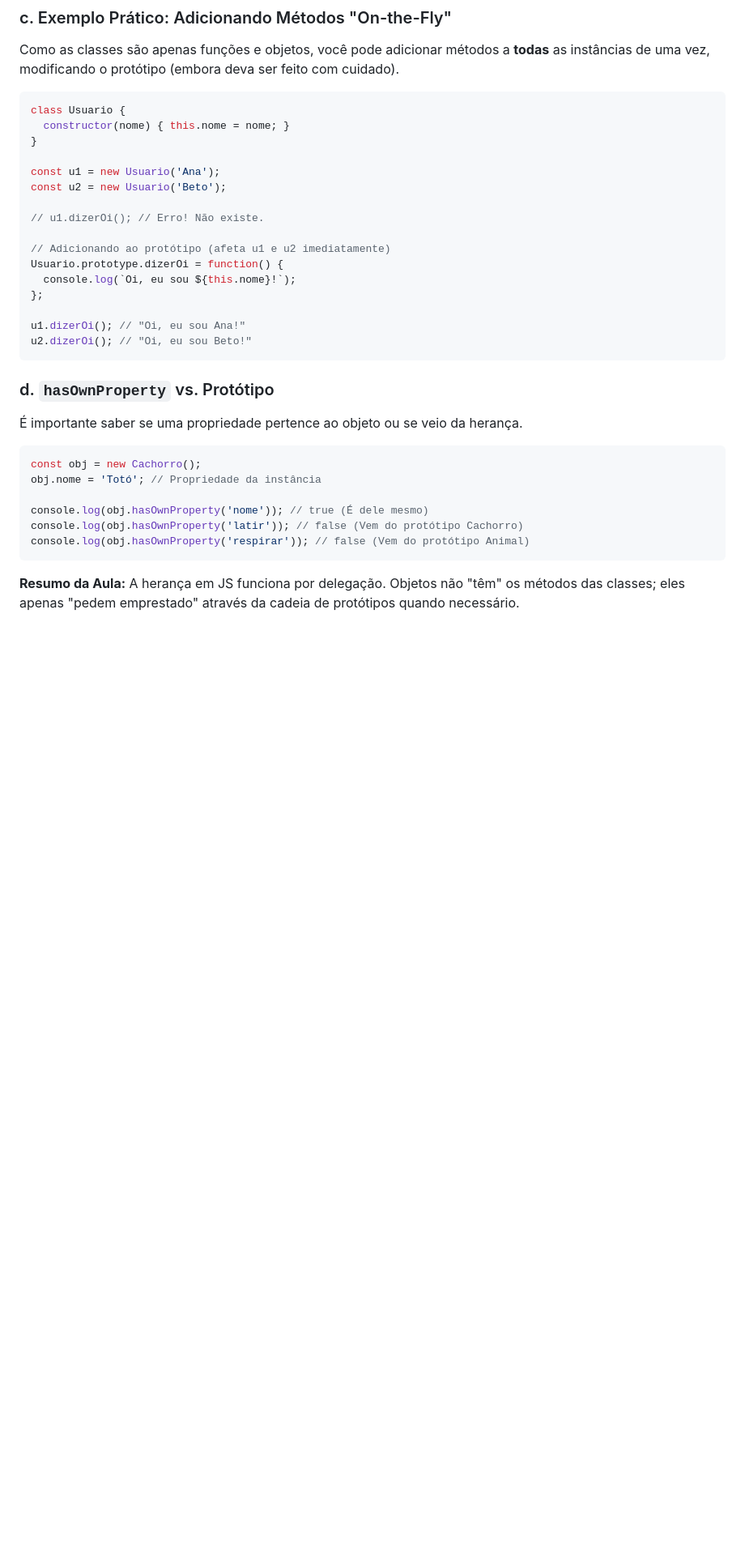
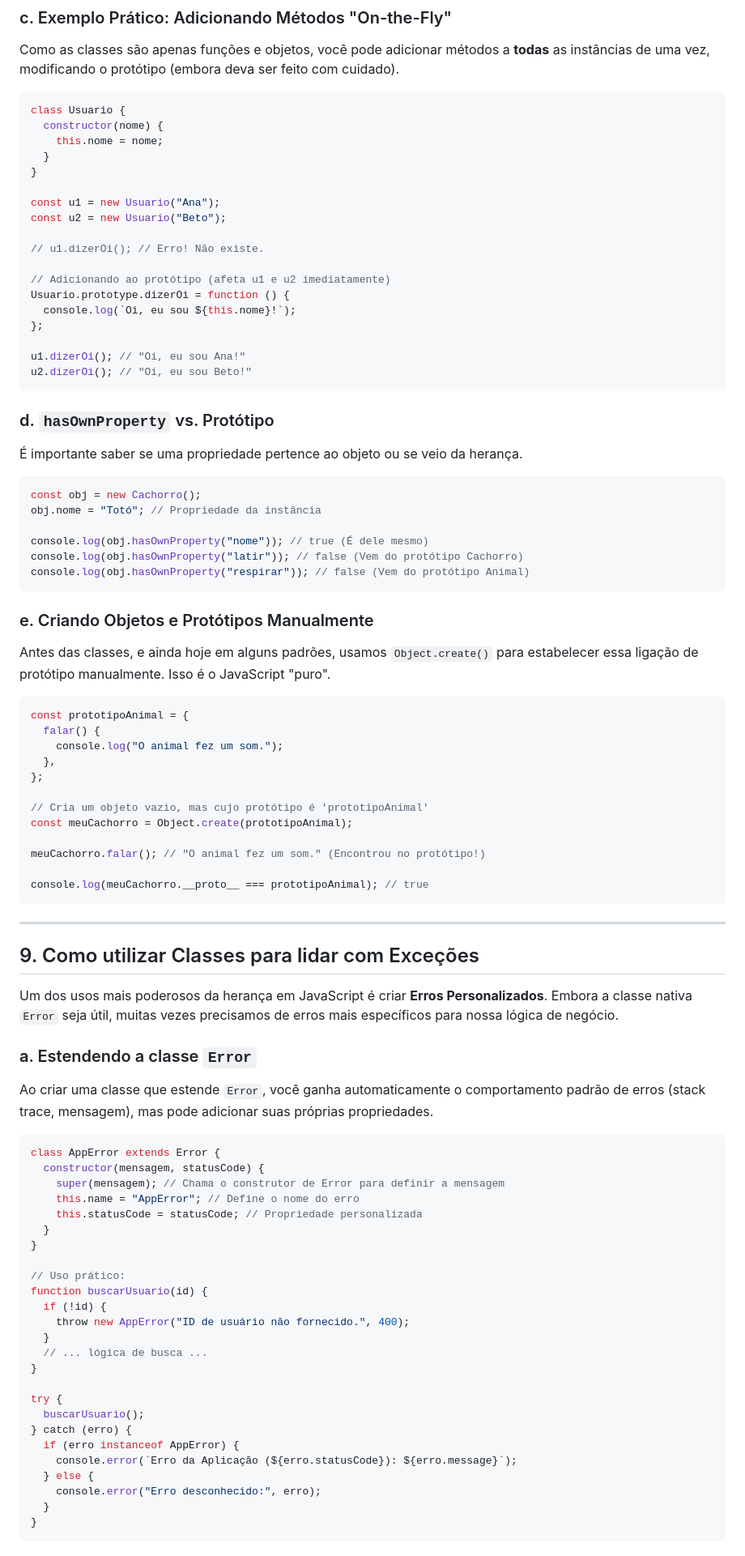
Before and after one commit to tayronroch/FullStack-JS-Notes, a Markdown page: 3 - JavScript Intermediário/6 - Classes em JavaScript.md, the part around the change printed below. Shown: that part at 81% size. Drawn GitHub-style; blank space fills up the shorter version.

Commit message:
atualização do modulo classes

````diff
--- a/3 - JavScript Intermediário/6 - Classes em JavaScript.md
+++ b/3 - JavScript Intermediário/6 - Classes em JavaScript.md
@@ -627,16 +639,18 @@ Como as classes são apenas funções e objetos, você pode adicionar métodos a
 
 ```javascript
 class Usuario {
-  constructor(nome) { this.nome = nome; }
+  constructor(nome) {
+    this.nome = nome;
+  }
 }
 
-const u1 = new Usuario('Ana');
-const u2 = new Usuario('Beto');
+const u1 = new Usuario("Ana");
+const u2 = new Usuario("Beto");
 
 // u1.dizerOi(); // Erro! Não existe.
 
 // Adicionando ao protótipo (afeta u1 e u2 imediatamente)
-Usuario.prototype.dizerOi = function() {
+Usuario.prototype.dizerOi = function () {
   console.log(`Oi, eu sou ${this.nome}!`);
 };
 
@@ -650,11 +664,67 @@ u2.dizerOi(); // "Oi, eu sou Beto!"
 
 ```javascript
 const obj = new Cachorro();
-obj.nome = 'Totó'; // Propriedade da instância
+obj.nome = "Totó"; // Propriedade da instância
 
-console.log(obj.hasOwnProperty('nome')); // true (É dele mesmo)
-console.log(obj.hasOwnProperty('latir')); // false (Vem do protótipo Cachorro)
-console.log(obj.hasOwnProperty('respirar')); // false (Vem do protótipo Animal)
+console.log(obj.hasOwnProperty("nome")); // true (É dele mesmo)
+console.log(obj.hasOwnProperty("latir")); // false (Vem do protótipo Cachorro)
+console.log(obj.hasOwnProperty("respirar")); // false (Vem do protótipo Animal)
 ```
 
-**Resumo da Aula:** A herança em JS funciona por delegação. Objetos não "têm" os métodos das classes; eles apenas "pedem emprestado" através da cadeia de protótipos quando necessário.
+### e. Criando Objetos e Protótipos Manualmente
+
+Antes das classes, e ainda hoje em alguns padrões, usamos `Object.create()` para estabelecer essa ligação de protótipo manualmente. Isso é o JavaScript "puro".
+
+```javascript
+const prototipoAnimal = {
+  falar() {
+    console.log("O animal fez um som.");
+  },
+};
+
+// Cria um objeto vazio, mas cujo protótipo é 'prototipoAnimal'
+const meuCachorro = Object.create(prototipoAnimal);
+
+meuCachorro.falar(); // "O animal fez um som." (Encontrou no protótipo!)
+
+console.log(meuCachorro.__proto__ === prototipoAnimal); // true
+```
+
+---
+
+## 9. Como utilizar Classes para lidar com Exceções
+
+Um dos usos mais poderosos da herança em JavaScript é criar **Erros Personalizados**. Embora a classe nativa `Error` seja útil, muitas vezes precisamos de erros mais específicos para nossa lógica de negócio.
+
+### a. Estendendo a classe `Error`
+
+Ao criar uma classe que estende `Error`, você ganha automaticamente o comportamento padrão de erros (stack trace, mensagem), mas pode adicionar suas próprias propriedades.
+
+```javascript
+class AppError extends Error {
+  constructor(mensagem, statusCode) {
+    super(mensagem); // Chama o construtor de Error para definir a mensagem
+    this.name = "AppError"; // Define o nome do erro
+    this.statusCode = statusCode; // Propriedade personalizada
+  }
+}
+
+// Uso prático:
+function buscarUsuario(id) {
+  if (!id) {
+    throw new AppError("ID de usuário não fornecido.", 400);
+  }
+  // ... lógica de busca ...
+}
+
+try {
+  buscarUsuario();
+} catch (erro) {
+  if (erro instanceof AppError) {
+    console.error(`Erro da Aplicação (${erro.statusCode}): ${erro.message}`);
+  } else {
+    console.error("Erro desconhecido:", erro);
+  }
+}
+```
+
````
Also changed, not shown: other parts of 3 - JavScript Intermediário/6 - Classes em JavaScript.md (+139 -38 lines).
